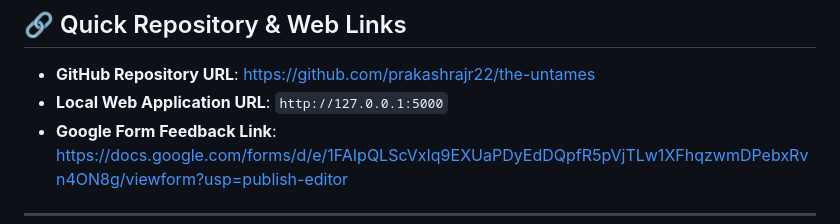
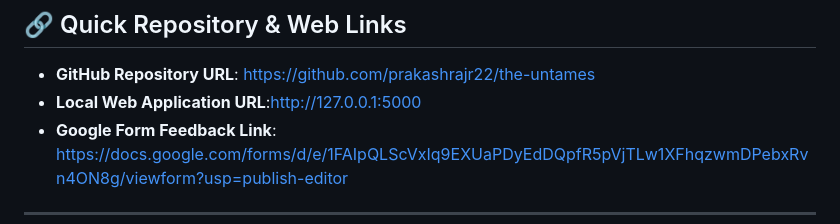
Before and after one commit to prakashrajr22/the-untames, a Markdown page: README.md, the part around the change. Rendered like a GitHub page.

```diff
--- a/README.md
+++ b/README.md
@@ -13,7 +13,7 @@ An AI-assisted food preparation and demand prediction system for institutional k
 ## 🔗 Quick Repository & Web Links
 
 * **GitHub Repository URL**: [https://github.com/prakashrajr22/the-untames](https://github.com/prakashrajr22/the-untames)
-* **Local Web Application URL**: `http://127.0.0.1:5000`
+* **Local Web Application URL**:[http://127.0.0.1:5000](http://127.0.0.1:5000)
 * **Google Form Feedback Link**: [https://docs.google.com/forms/d/e/1FAIpQLScVxIq9EXUaPDyEdDQpfR5pVjTLw1XFhqzwmDPebxRvn4ON8g/viewform?usp=publish-editor](https://docs.google.com/forms/d/e/1FAIpQLScVxIq9EXUaPDyEdDQpfR5pVjTLw1XFhqzwmDPebxRvn4ON8g/viewform?usp=publish-editor)
 
 ---
```
